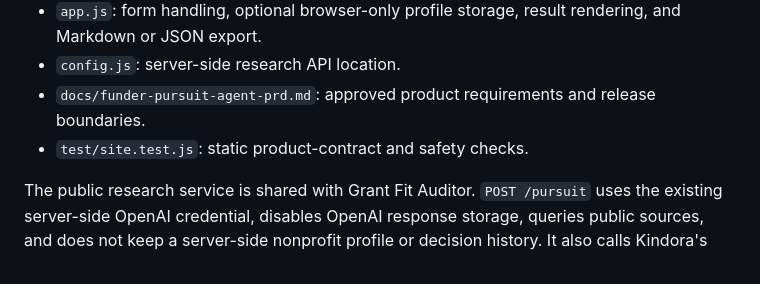
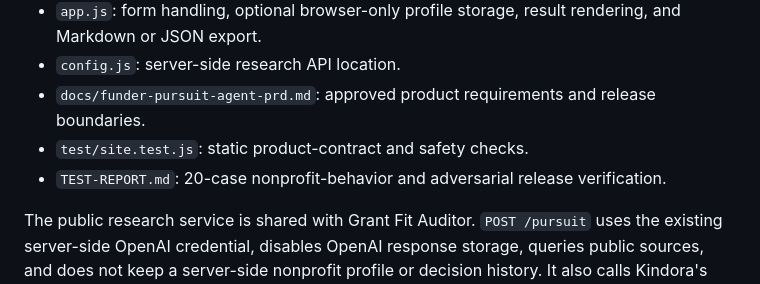
Before and after one commit to wayanvota/grant-decider, a Markdown page: README.md, the part around the change. Rendered like a GitHub page.

Commit message:
Document 20-case pursuit test suite

```diff
--- a/README.md
+++ b/README.md
@@ -30,6 +30,7 @@ There is no numeric fit score. The research engine extracts public evidence; det
 - `config.js`: server-side research API location.
 - `docs/funder-pursuit-agent-prd.md`: approved product requirements and release boundaries.
 - `test/site.test.js`: static product-contract and safety checks.
+- `TEST-REPORT.md`: 20-case nonprofit-behavior and adversarial release verification.
 
 The public research service is shared with Grant Fit Auditor. `POST /pursuit` uses the existing server-side OpenAI credential, disables OpenAI response storage, queries public sources, and does not keep a server-side nonprofit profile or decision history. It also calls Kindora's read-only public MCP through a fixed six-tool allowlist and sends only the foundation identity and bounded search arguments. The nonprofit profile is not sent to Kindora.
 
```
Also changed, not shown: TEST-REPORT.md (added, +85 -0 lines).
